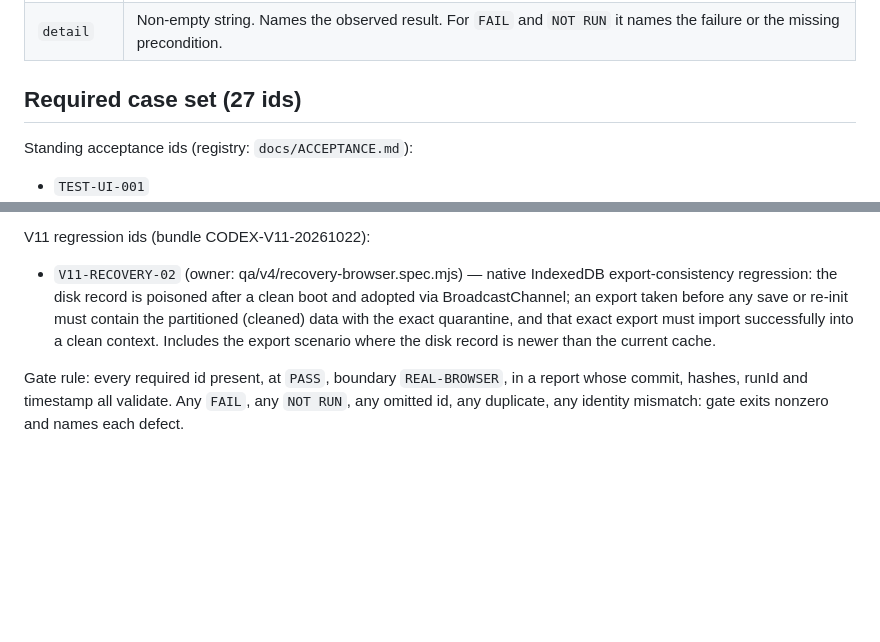
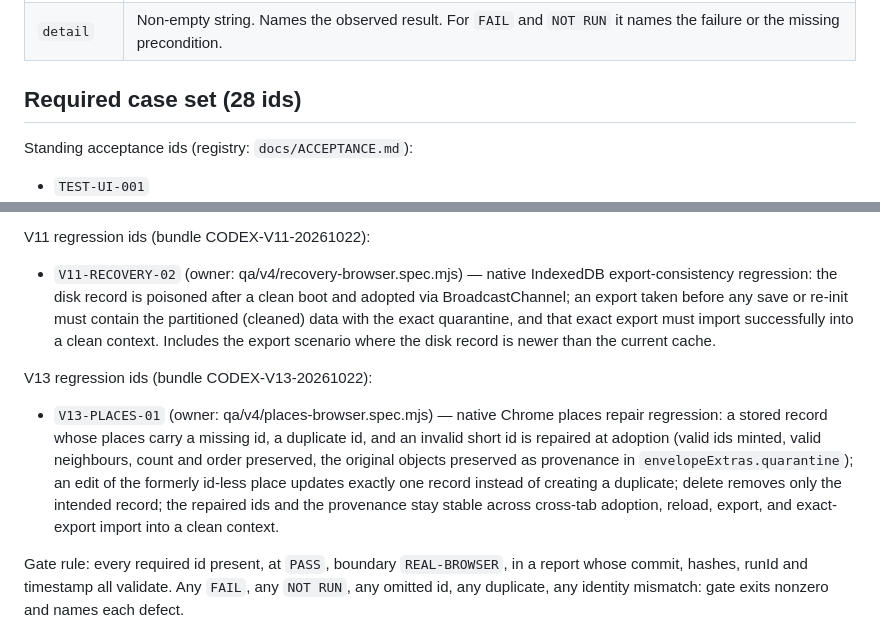
Before and after one commit to lullabie/dashboard-cloudflare, a Markdown page: qa/v4/result-schema.md, 2 parts joined by grey strips. Rendered like a GitHub page; blank space fills up the shorter version.

Commit message:
v13 registration: schema doc 28 ids + V13-PLACES-01 section

```diff
--- a/qa/v4/result-schema.md
+++ b/qa/v4/result-schema.md
@@ -79,7 +79,7 @@ Case rules:
 | `boundary` | Provenance label. A `PASS` on a required id counts only with boundary `REAL-BROWSER`. A mock or static pass does not satisfy the gate. |
 | `detail` | Non-empty string. Names the observed result. For `FAIL` and `NOT RUN` it names the failure or the missing precondition. |
 
-## Required case set (27 ids)
+## Required case set (28 ids)
 
 Standing acceptance ids (registry: `docs/ACCEPTANCE.md`):
 
@@ -117,6 +117,19 @@ V11 regression ids (bundle CODEX-V11-20261022):
   successfully into a clean context. Includes the export scenario where
   the disk record is newer than the current cache.
 
+V13 regression ids (bundle CODEX-V13-20261022):
+
+- `V13-PLACES-01` (owner: qa/v4/places-browser.spec.mjs) — native
+  Chrome places repair regression: a stored record whose places carry
+  a missing id, a duplicate id, and an invalid short id is repaired at
+  adoption (valid ids minted, valid neighbours, count and order
+  preserved, the original objects preserved as provenance in
+  `envelopeExtras.quarantine`); an edit of the formerly id-less place
+  updates exactly one record instead of creating a duplicate; delete
+  removes only the intended record; the repaired ids and the
+  provenance stay stable across cross-tab adoption, reload, export,
+  and exact-export import into a clean context.
+
 Gate rule: every required id present, at `PASS`, boundary
 `REAL-BROWSER`, in a report whose commit, hashes, runId and timestamp
 all validate. Any `FAIL`, any `NOT RUN`, any omitted id, any duplicate,
```
